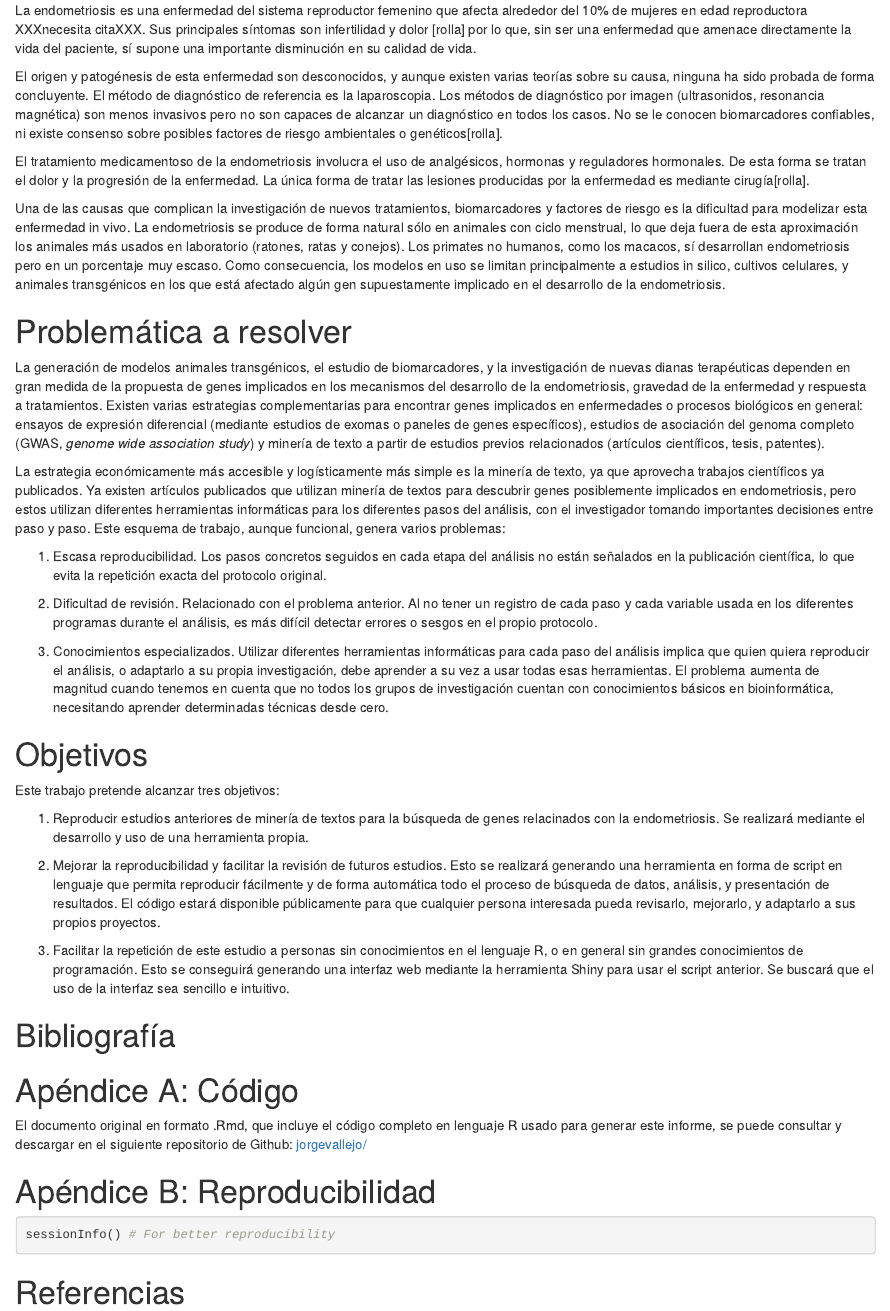
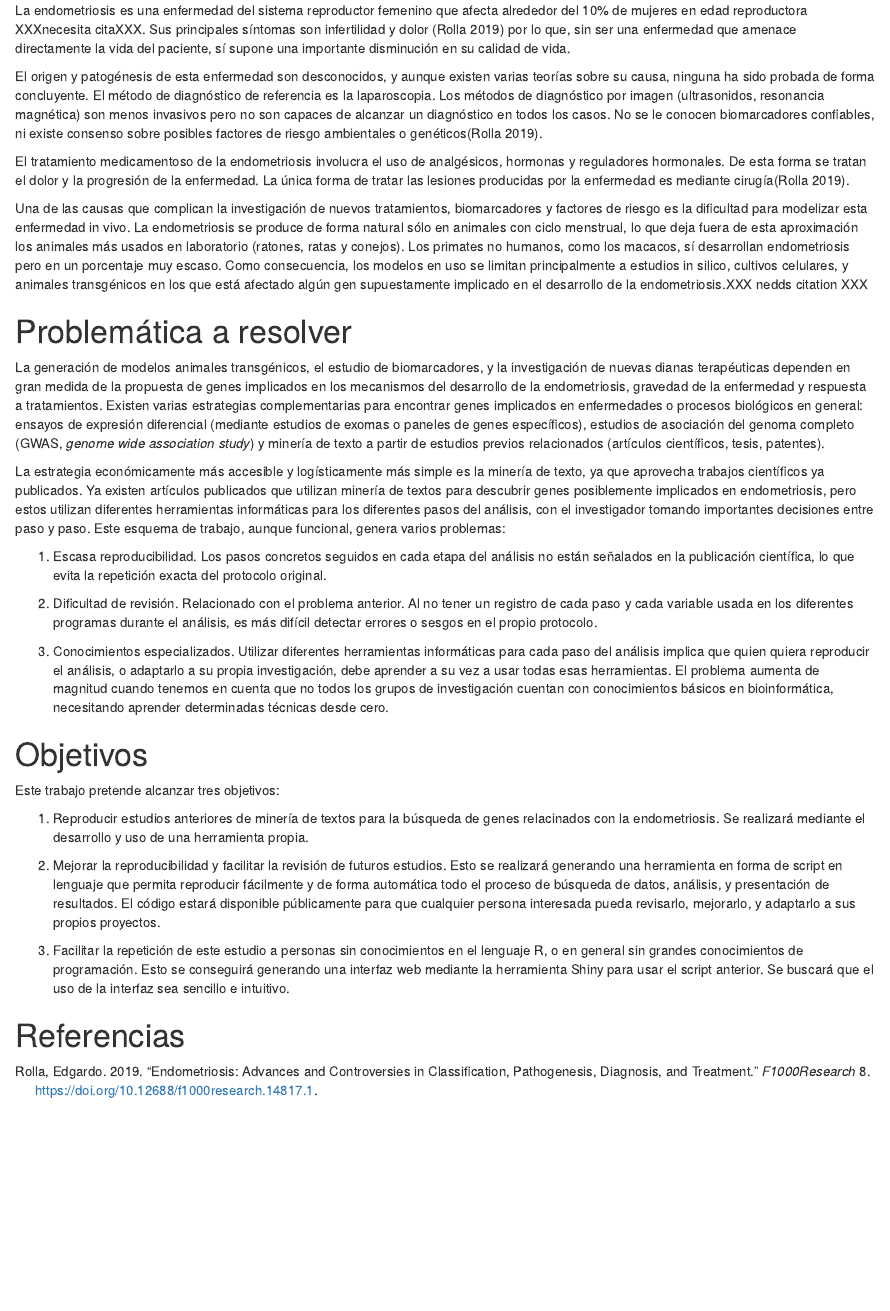
Before and after one commit to jorgevallejo/endometriosis-text-mining, an R Markdown document (TFM_PEC0.Rmd): the page in a window 1100 px wide, from 500 px down. Rendered offline with R 4.5, knitr and Pandoc, with nearby package versions; the code chunks are not run, so their results and figures are left out; drawn as R Markdown's standard HTML page in place of the format the file asks for.

Commit message:
Add bibliography
Add a first try at bibliography file, and insert cites in text.

````diff
--- a/TFM_PEC0.Rmd
+++ b/TFM_PEC0.Rmd
@@ -25,7 +25,7 @@ knit: (function(inputFile, encoding) {
 # And:
 # https://stackoverflow.com/a/46007686/10647267
 
-# bibliography: references.bib
+bibliography: bibliography.bib
 ---
 
 ```{r setup, include=FALSE}
@@ -82,13 +82,13 @@ Endometriosis, Text mining, Shiny.
 
 # Temática escogida
 
-La endometriosis es una enfermedad del sistema reproductor femenino que afecta alrededor del 10% de mujeres en edad reproductora XXXnecesita citaXXX. Sus principales síntomas son infertilidad y dolor [rolla] por lo que, sin ser una enfermedad que amenace directamente la vida del paciente, sí supone una importante disminución en su calidad de vida.
+La endometriosis es una enfermedad del sistema reproductor femenino que afecta alrededor del 10% de mujeres en edad reproductora XXXnecesita citaXXX. Sus principales síntomas son infertilidad y dolor [@rolla_endometriosis_2019] por lo que, sin ser una enfermedad que amenace directamente la vida del paciente, sí supone una importante disminución en su calidad de vida.
 
-El origen y patogénesis de esta enfermedad son desconocidos, y aunque existen varias teorías sobre su causa, ninguna ha sido probada de forma concluyente. El método de diagnóstico de referencia es la laparoscopia. Los métodos de diagnóstico por imagen (ultrasonidos, resonancia magnética) son menos invasivos pero no son capaces de alcanzar un diagnóstico en todos los casos. No se le conocen biomarcadores confiables, ni existe consenso sobre posibles factores de riesgo ambientales o genéticos[rolla].
+El origen y patogénesis de esta enfermedad son desconocidos, y aunque existen varias teorías sobre su causa, ninguna ha sido probada de forma concluyente. El método de diagnóstico de referencia es la laparoscopia. Los métodos de diagnóstico por imagen (ultrasonidos, resonancia magnética) son menos invasivos pero no son capaces de alcanzar un diagnóstico en todos los casos. No se le conocen biomarcadores confiables, ni existe consenso sobre posibles factores de riesgo ambientales o genéticos[@rolla_endometriosis_2019].
 
-El tratamiento medicamentoso de la endometriosis involucra el uso de analgésicos, hormonas y reguladores hormonales. De esta forma se tratan el dolor y la progresión de la enfermedad. La única forma de tratar las lesiones producidas por la enfermedad es mediante cirugía[rolla].
+El tratamiento medicamentoso de la endometriosis involucra el uso de analgésicos, hormonas y reguladores hormonales. De esta forma se tratan el dolor y la progresión de la enfermedad. La única forma de tratar las lesiones producidas por la enfermedad es mediante cirugía[@rolla_endometriosis_2019].
 
-Una de las causas que complican la investigación de nuevos tratamientos, biomarcadores y factores de riesgo es la dificultad para modelizar esta enfermedad in vivo. La endometriosis se produce de forma natural sólo en animales con ciclo menstrual, lo que deja fuera de esta aproximación los animales más usados en laboratorio (ratones, ratas y conejos). Los primates no humanos, como los macacos, sí desarrollan endometriosis pero en un porcentaje muy escaso. Como consecuencia, los modelos en uso se limitan principalmente a estudios in silico, cultivos celulares, y animales transgénicos en los que está afectado algún gen supuestamente implicado en el desarrollo de la endometriosis.
+Una de las causas que complican la investigación de nuevos tratamientos, biomarcadores y factores de riesgo es la dificultad para modelizar esta enfermedad in vivo. La endometriosis se produce de forma natural sólo en animales con ciclo menstrual, lo que deja fuera de esta aproximación los animales más usados en laboratorio (ratones, ratas y conejos). Los primates no humanos, como los macacos, sí desarrollan endometriosis pero en un porcentaje muy escaso. Como consecuencia, los modelos en uso se limitan principalmente a estudios in silico, cultivos celulares, y animales transgénicos en los que está afectado algún gen supuestamente implicado en el desarrollo de la endometriosis.XXX nedds citation XXX
 
 # Problemática a resolver
 
@@ -112,19 +112,15 @@ Este trabajo pretende alcanzar tres objetivos:
 
 3. Facilitar la repetición de este estudio a personas sin conocimientos en el lenguaje R, o en general sin grandes conocimientos de programación. Esto se conseguirá generando una interfaz web mediante la herramienta Shiny para usar el script anterior. Se buscará que el uso de la interfaz sea sencillo e intuitivo.
 
+<!-- # Apéndice A: Código -->
 
+<!-- El documento original en formato .Rmd, que incluye el código completo en lenguaje R usado para generar este informe, se puede consultar y descargar en el siguiente repositorio de Github: -->
+<!-- [jorgevallejo/](https://github.com/jorgevallejo/) -->
 
-# Bibliografía
-
-# Apéndice A: Código
-
-El documento original en formato .Rmd, que incluye el código completo en lenguaje R usado para generar este informe, se puede consultar y descargar en el siguiente repositorio de Github:
-[jorgevallejo/](https://github.com/jorgevallejo/)
-
-# Apéndice B: Reproducibilidad {#apendiceB}
-```{r session_info, include=TRUE, echo=TRUE, results='markup'}
-sessionInfo() # For better reproducibility
-```
+<!-- # Apéndice B: Reproducibilidad {#apendiceB} -->
+<!-- ```{r session_info, include=TRUE, echo=TRUE, results='markup'} -->
+<!-- sessionInfo() # For better reproducibility -->
+<!-- ``` -->
 
 
 # Referencias
--- /dev/null
+++ b/bibliography.bib
@@ -0,0 +1,12 @@
+
+@article{rolla_endometriosis_2019,
+	title = {Endometriosis: advances and controversies in classification, pathogenesis, diagnosis, and treatment},
+	volume = {8},
+	issn = {2046-1402},
+	shorttitle = {Endometriosis},
+	doi = {10.12688/f1000research.14817.1},
+	abstract = {Endometriosis is an enigmatic disease that could start at birth. Its pathogenesis is supported by different theories. Accumulating facts relate it to a multigenic disorder. In this review of recent publications, the principal symptoms of the disease, pain and infertility, as well as its pathogenesis, diagnosis, and classification will be addressed. Endometriosis presents three main variants: superficial peritoneal disease, deep infiltrating endometriosis, and ovarian endometriomas. The management of the disease, surgery, and medical and alternative therapies will be discussed. Special reference will be made to the quality of surgery and how to understand patients with endometriosis and endometriosis.},
+	language = {eng},
+	journal = {F1000Research},
+	author = {Rolla, Edgardo},
+	year = {2019},
````
Also changed, not shown: bibliography.bib (5 more changed lines).
